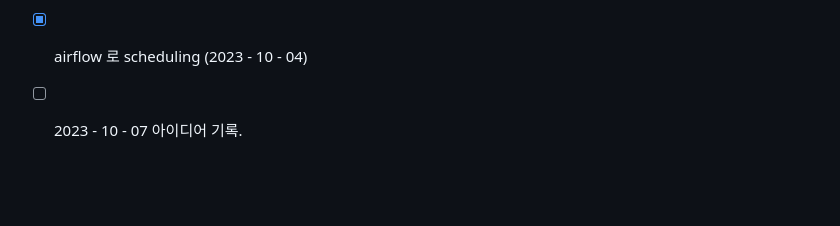
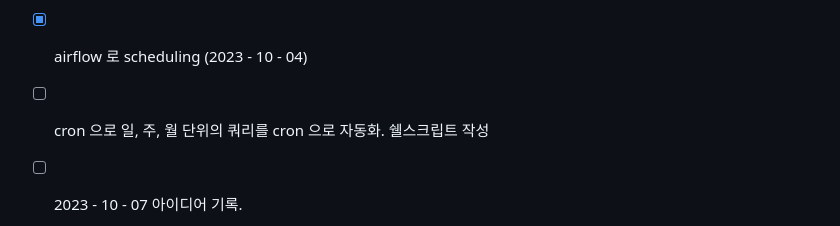
Before and after one commit to OwenKimcertified/ELK_Stack, a Markdown page: README.md, the part around one of its changes. Rendered like a GitHub page; blank space fills up the shorter version.

```diff
--- a/README.md
+++ b/README.md
@@ -113,5 +114,7 @@ pipeline.yml 수정 후 config 파일 추가.
 
 - [X] airflow 로 scheduling (2023 - 10 - 04)
+
+- [ ] cron 으로 일, 주, 월 단위의 쿼리를 cron 으로 자동화. 쉘스크립트 작성
 
 - [ ] 2023 - 10 - 07 아이디어 기록.
 1. ES 에서 BigQuery 로 Batch 처리 시 중복되는 데이터 문제 알고리즘으로 해결..? 방법 찾기.
```
Also changed, not shown: other parts of README.md (+1 -0 lines).
